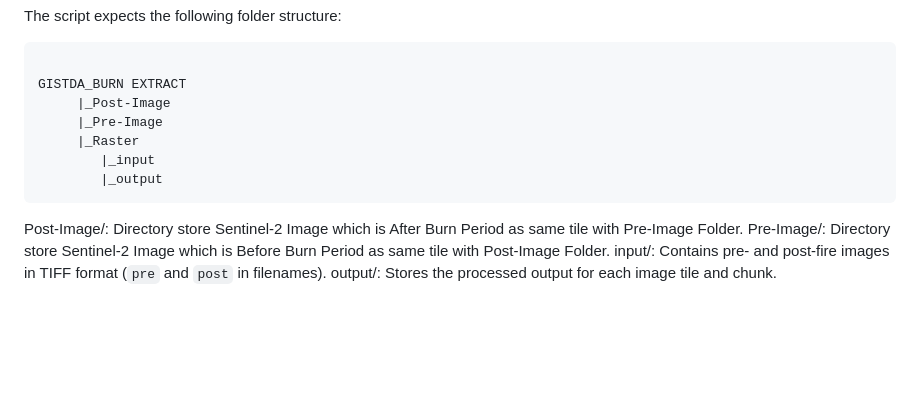
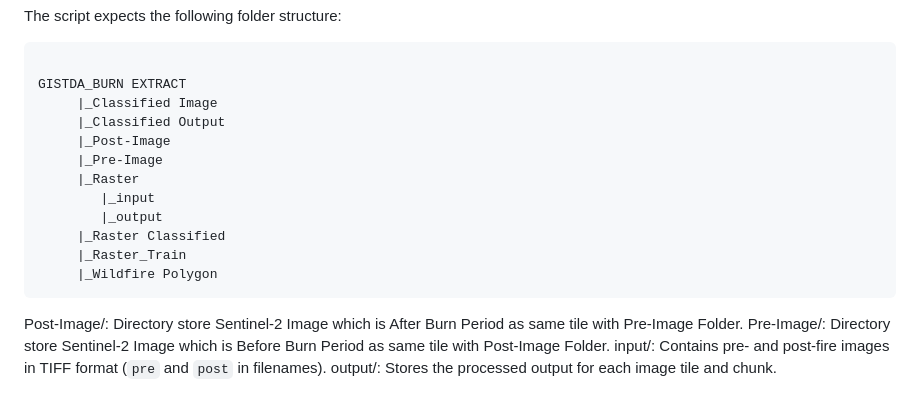
Before and after one commit to GarterPoom/GISTDA-Wildfire-Extraction, a Markdown page: README.md, the part around the change. Rendered like a GitHub page; blank space fills up the shorter version.

````diff
--- a/README.md
+++ b/README.md
@@ -85,11 +85,16 @@ The script expects the following folder structure:
 ```python
 
 GISTDA_BURN EXTRACT
+     |_Classified Image
+     |_Classified Output
      |_Post-Image
      |_Pre-Image
      |_Raster
         |_input
         |_output
+     |_Raster Classified
+     |_Raster_Train
+     |_Wildfire Polygon
 ```
 
 Post-Image/: Directory store Sentinel-2 Image which is After Burn Period as same tile with Pre-Image Folder.
````
